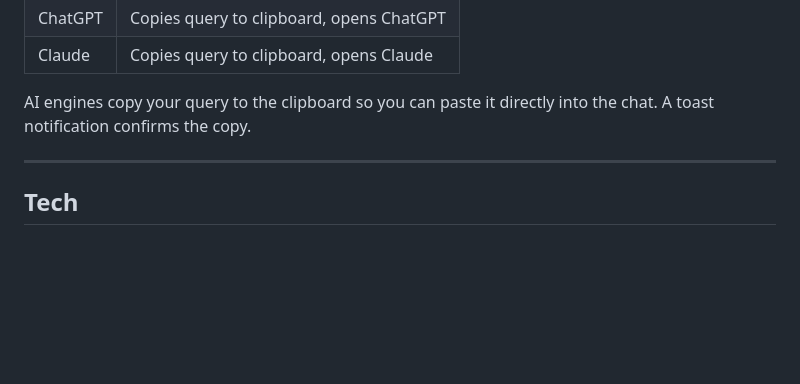
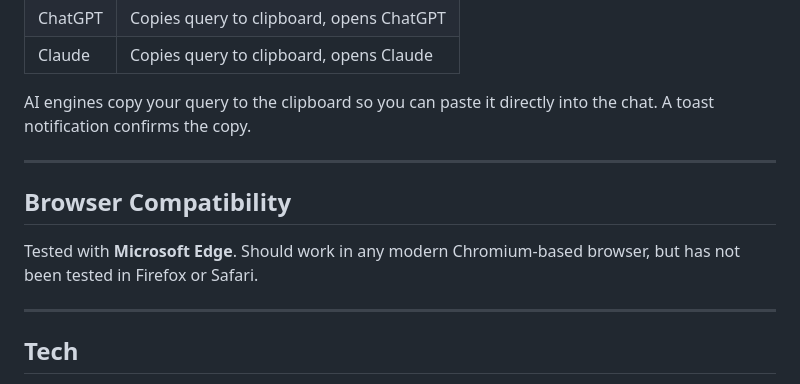
Before and after one commit to Kilsgaard/StartPage, a Markdown page: README.md, the part around the change. GitHub-like rendering; blank space fills up the shorter version.

Commit message:
Add browser compatibility note to README
Co-Authored-By: Claude Sonnet 4.6 <noreply@anthropic.com>

```diff
--- a/README.md
+++ b/README.md
@@ -119,6 +119,12 @@ AI engines copy your query to the clipboard so you can paste it directly into th
 
 ---
 
+## Browser Compatibility
+
+Tested with **Microsoft Edge**. Should work in any modern Chromium-based browser, but has not been tested in Firefox or Safari.
+
+---
+
 ## Tech
 
 - **Pure HTML/CSS/JS** — zero build tooling, zero npm, zero frameworks
```
